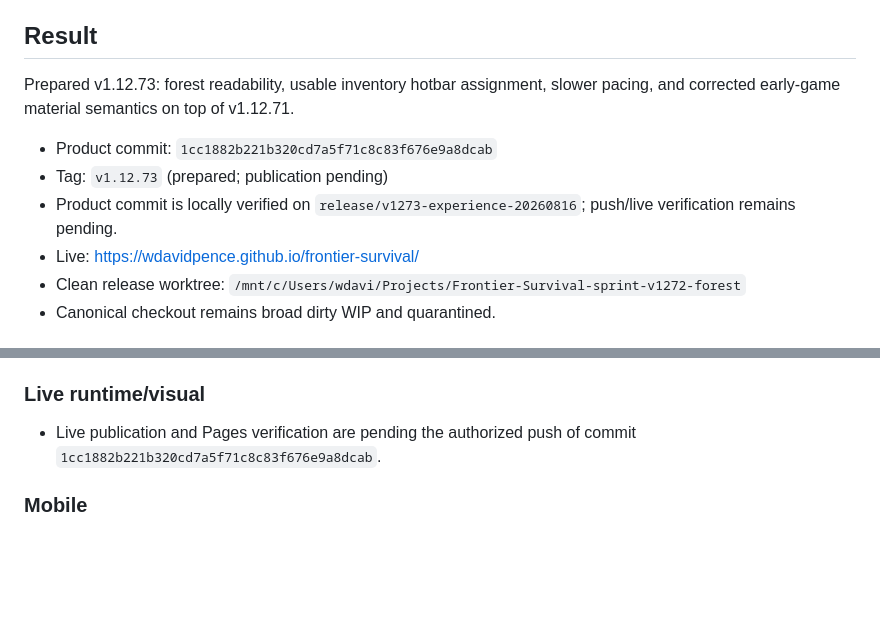
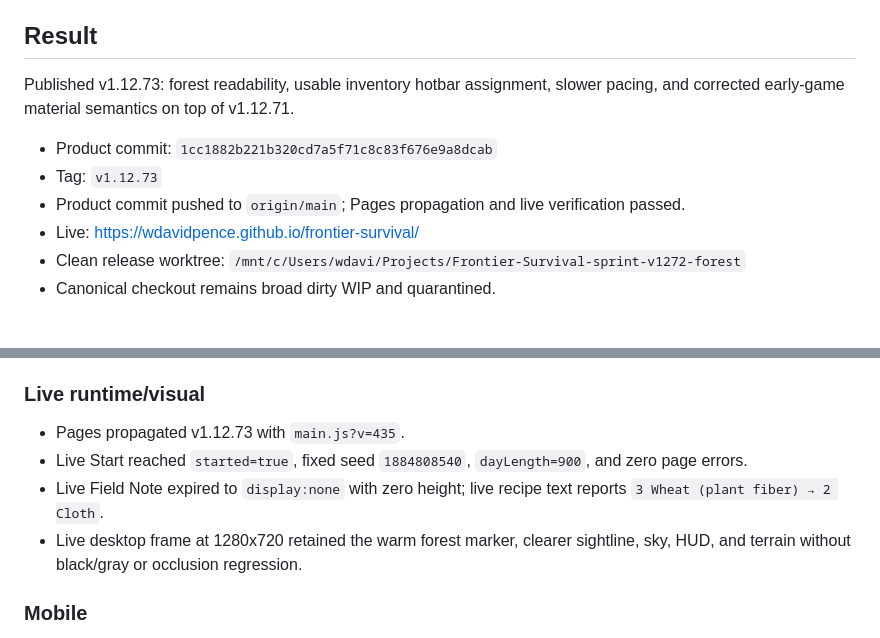
Before and after one commit to wdavidpence/frontier-survival, a Markdown page: docs/HERMES-RESUME-BRIEF.md, 2 parts joined by grey strips. Drawn GitHub-style; blank space fills up the shorter version.

Commit message:
docs: confirm v1.12.73 live verification

```diff
--- a/docs/HERMES-RESUME-BRIEF.md
+++ b/docs/HERMES-RESUME-BRIEF.md
@@ -4,11 +4,11 @@ Updated: 2026-08-16
 
 ## Result
 
-Prepared v1.12.73: forest readability, usable inventory hotbar assignment, slower pacing, and corrected early-game material semantics on top of v1.12.71.
+Published v1.12.73: forest readability, usable inventory hotbar assignment, slower pacing, and corrected early-game material semantics on top of v1.12.71.
 
 - Product commit: `1cc1882b221b320cd7a5f71c8c83f676e9a8dcab`
-- Tag: `v1.12.73` (prepared; publication pending)
-- Product commit is locally verified on `release/v1273-experience-20260816`; push/live verification remains pending.
+- Tag: `v1.12.73`
+- Product commit pushed to `origin/main`; Pages propagation and live verification passed.
 - Live: https://wdavidpence.github.io/frontier-survival/
 - Clean release worktree: `/mnt/c/Users/wdavi/Projects/Frontier-Survival-sprint-v1272-forest`
 - Canonical checkout remains broad dirty WIP and quarantined.
@@ -43,7 +43,10 @@ Prepared v1.12.73: forest readability, usable inventory hotbar assignment, slowe
 
 ### Live runtime/visual
 
-- Live publication and Pages verification are pending the authorized push of commit `1cc1882b221b320cd7a5f71c8c83f676e9a8dcab`.
+- Pages propagated v1.12.73 with `main.js?v=435`.
+- Live Start reached `started=true`, fixed seed `1884808540`, `dayLength=900`, and zero page errors.
+- Live Field Note expired to `display:none` with zero height; live recipe text reports `3 Wheat (plant fiber) → 2 Cloth`.
+- Live desktop frame at 1280x720 retained the warm forest marker, clearer sightline, sky, HUD, and terrain without black/gray or occlusion regression.
 
 ### Mobile
 
```
